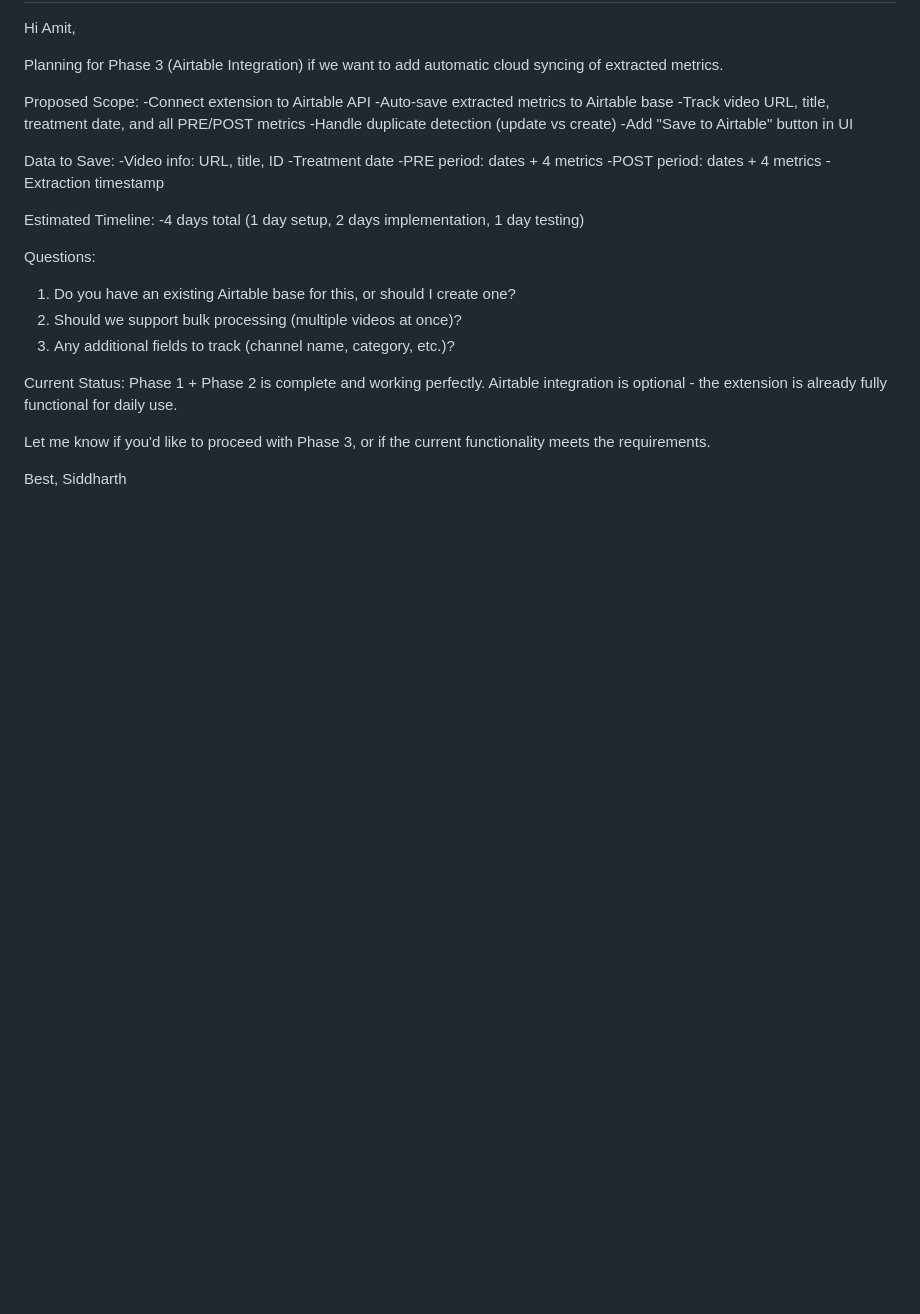
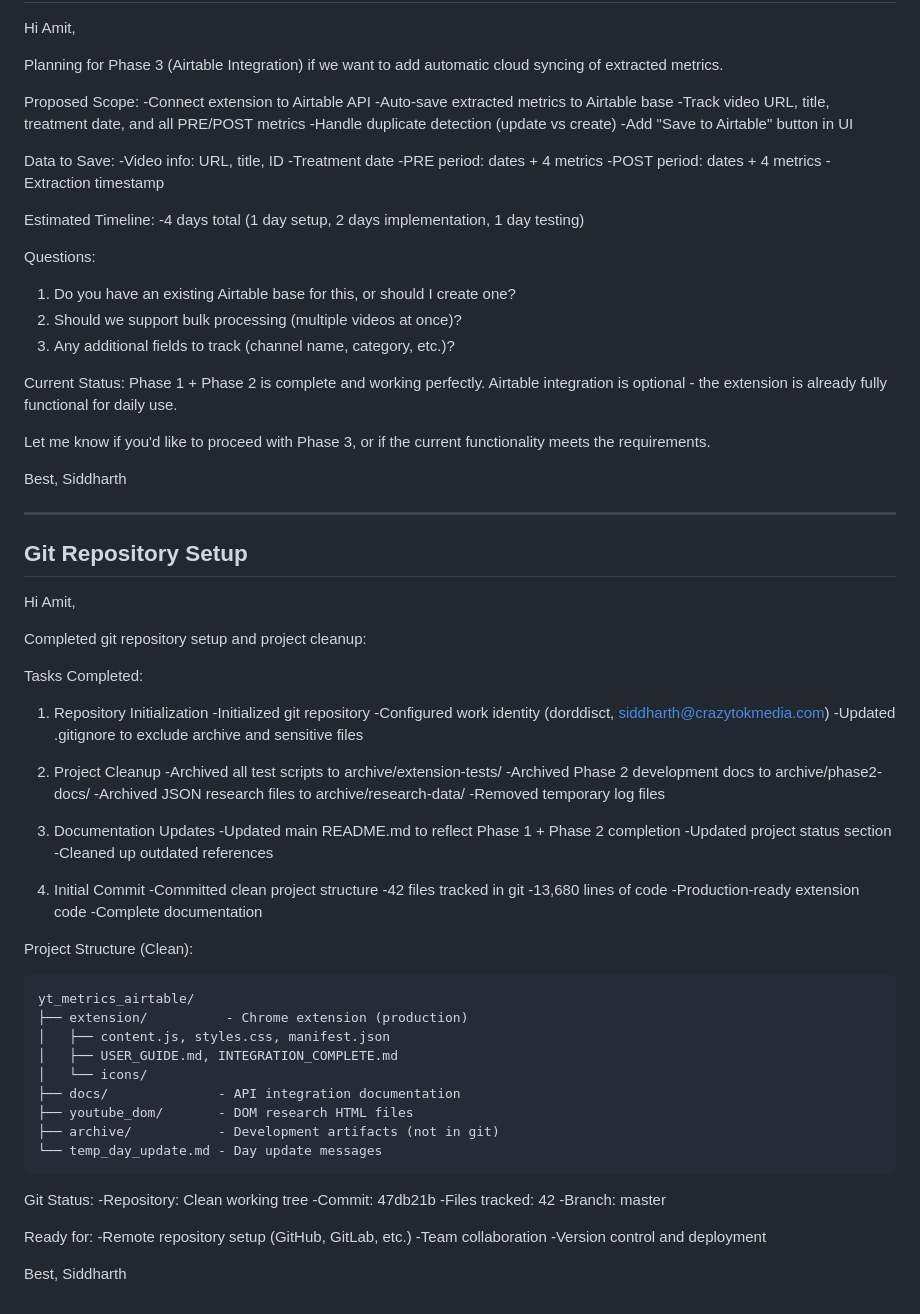
Before and after one commit to CrazyTokMedia/metrics-youtube, a Markdown page: temp_day_update.md, the part around the change. Drawn GitHub-style; blank space fills up the shorter version.

Commit message:
Add git setup documentation to day updates
Added Git Repository Setup section to temp_day_update.md documenting:
-Repository initialization and configuration
-Project cleanup and file archiving
-Documentation updates
-Initial commit details

🤖 Generated with Claude Code (https://claude.com/claude-code)

Co-Authored-By: Claude <noreply@anthropic.com>

````diff
--- a/temp_day_update.md
+++ b/temp_day_update.md
@@ -174,3 +174,62 @@ Let me know if you'd like to proceed with Phase 3, or if the current functionali
 
 Best,
 Siddharth
+
+---
+
+## Git Repository Setup
+
+Hi Amit,
+
+Completed git repository setup and project cleanup:
+
+Tasks Completed:
+1. Repository Initialization
+-Initialized git repository
+-Configured work identity (dorddisct, siddharth@crazytokmedia.com)
+-Updated .gitignore to exclude archive and sensitive files
+
+2. Project Cleanup
+-Archived all test scripts to archive/extension-tests/
+-Archived Phase 2 development docs to archive/phase2-docs/
+-Archived JSON research files to archive/research-data/
+-Removed temporary log files
+
+3. Documentation Updates
+-Updated main README.md to reflect Phase 1 + Phase 2 completion
+-Updated project status section
+-Cleaned up outdated references
+
+4. Initial Commit
+-Committed clean project structure
+-42 files tracked in git
+-13,680 lines of code
+-Production-ready extension code
+-Complete documentation
+
+Project Structure (Clean):
+```
+yt_metrics_airtable/
+├── extension/          - Chrome extension (production)
+│   ├── content.js, styles.css, manifest.json
+│   ├── USER_GUIDE.md, INTEGRATION_COMPLETE.md
+│   └── icons/
+├── docs/              - API integration documentation
+├── youtube_dom/       - DOM research HTML files
+├── archive/           - Development artifacts (not in git)
+└── temp_day_update.md - Day update messages
+```
+
+Git Status:
+-Repository: Clean working tree
+-Commit: 47db21b
+-Files tracked: 42
+-Branch: master
+
+Ready for:
+-Remote repository setup (GitHub, GitLab, etc.)
+-Team collaboration
+-Version control and deployment
+
+Best,
+Siddharth
````
